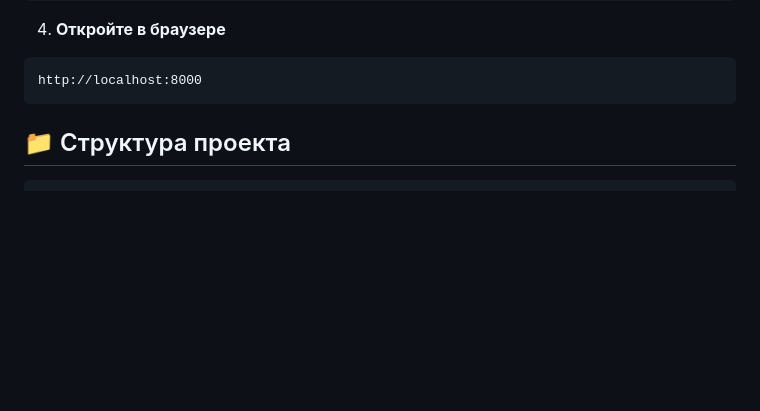
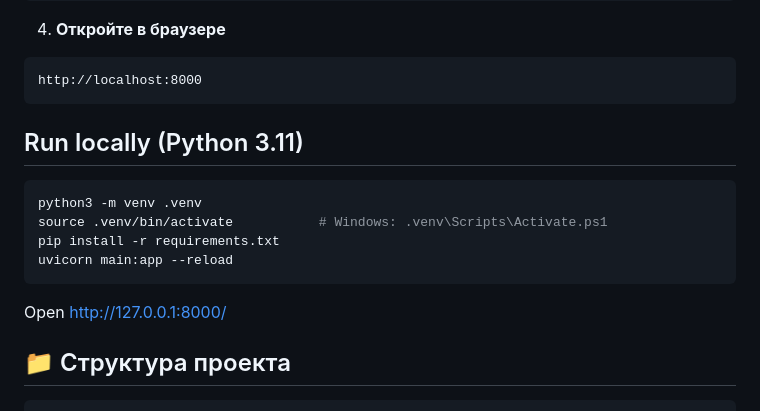
Before and after one commit to beatovk/planner, a Markdown page: README.md, the part around the change. GitHub-like rendering; blank space fills up the shorter version.

Commit message:
Add virtual environment setup instructions for Python 3.11

````diff
--- a/README.md
+++ b/README.md
@@ -55,6 +55,15 @@ python main.py
 ```
 http://localhost:8000
 ```
+
+## Run locally (Python 3.11)
+```bash
+python3 -m venv .venv
+source .venv/bin/activate           # Windows: .venv\Scripts\Activate.ps1
+pip install -r requirements.txt
+uvicorn main:app --reload
+```
+Open http://127.0.0.1:8000/
 
 ## 📁 Структура проекта
 
````
